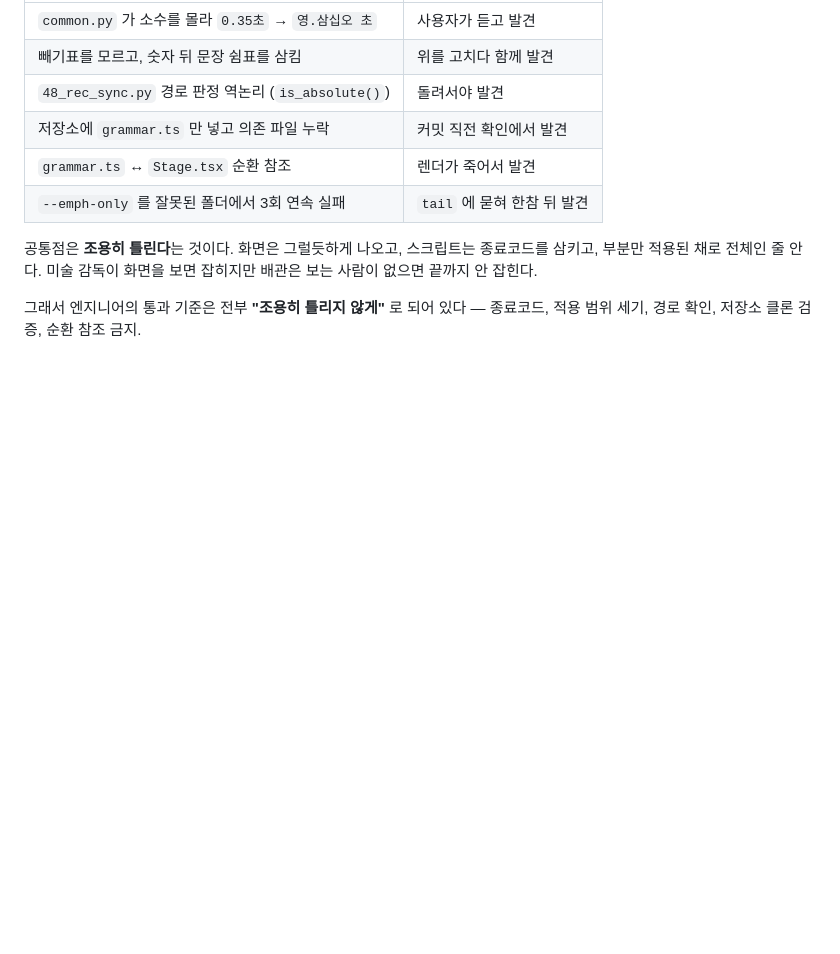
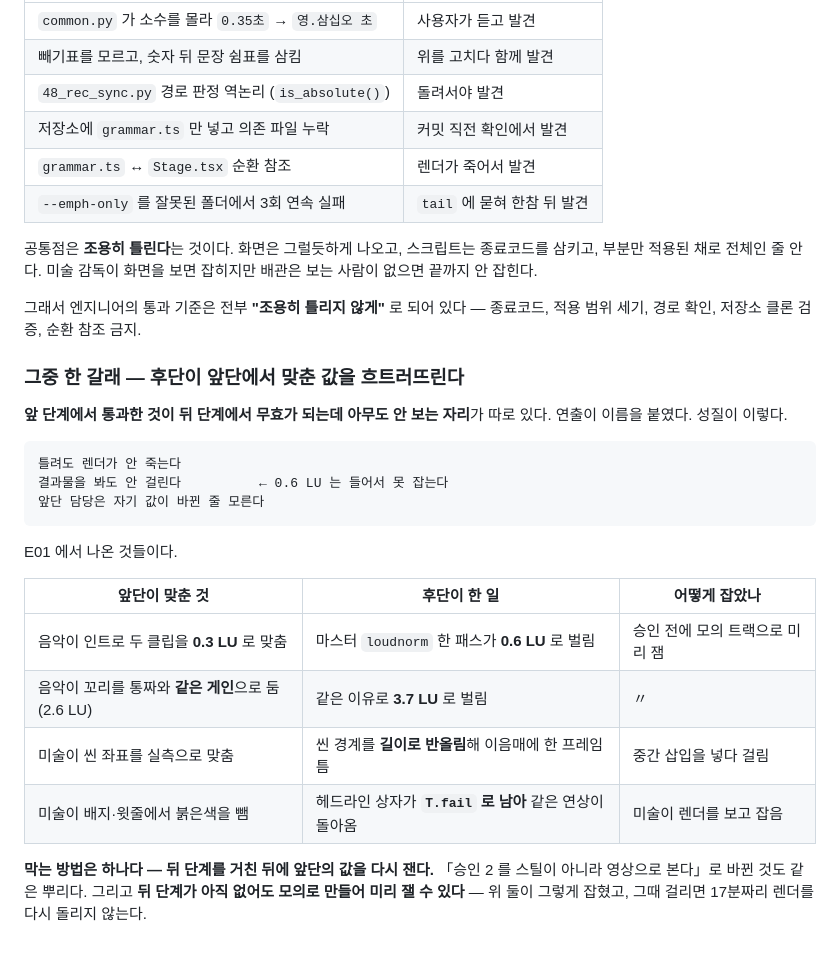
Before and after one commit to miloveme/faceless-pipeline, a Markdown page: docs/AGENTS.md, the part around the change. GitHub-like rendering; blank space fills up the shorter version.

Commit message:
조용히 틀리는 것 중 한 갈래에 이름을 붙인다 — 후단이 앞단의 값을 흐트러뜨린다
연출이 이름을 붙였다. 앞 단계에서 통과한 것이 뒤 단계에서 무효가 되는데
아무도 안 보는 자리다 — 렌더가 안 죽고, 결과물을 봐도 안 걸리고,
앞단 담당은 자기 값이 바뀐 줄 모른다.

E01 사례 넷을 표로 남긴다. 막는 방법은 뒤 단계를 거친 뒤에 앞단의 값을
다시 재는 것이고, 뒤 단계가 아직 없어도 모의로 만들어 미리 잴 수 있다.

Co-Authored-By: Claude Opus 5 (1M context) <noreply@anthropic.com>
Claude-Session: https://claude.ai/code/session_01SPsFJpGqHHcsytFRaCn9CB

````diff
--- a/docs/AGENTS.md
+++ b/docs/AGENTS.md
@@ -388,3 +388,28 @@ E00 한 편에서 **엔지니어 영역에서만 여섯 건**이 났고, 아무
 
 그래서 엔지니어의 통과 기준은 전부 **"조용히 틀리지 않게"** 로 되어 있다 —
 종료코드, 적용 범위 세기, 경로 확인, 저장소 클론 검증, 순환 참조 금지.
+
+### 그중 한 갈래 — 후단이 앞단에서 맞춘 값을 흐트러뜨린다
+
+**앞 단계에서 통과한 것이 뒤 단계에서 무효가 되는데 아무도 안 보는 자리**가 따로 있다.
+연출이 이름을 붙였다. 성질이 이렇다.
+
+```
+틀려도 렌더가 안 죽는다
+결과물을 봐도 안 걸린다          ← 0.6 LU 는 들어서 못 잡는다
+앞단 담당은 자기 값이 바뀐 줄 모른다
+```
+
+E01 에서 나온 것들이다.
+
+| 앞단이 맞춘 것 | 후단이 한 일 | 어떻게 잡았나 |
+|---|---|---|
+| 음악이 인트로 두 클립을 **0.3 LU** 로 맞춤 | 마스터 `loudnorm` 한 패스가 **0.6 LU** 로 벌림 | 승인 전에 모의 트랙으로 미리 잼 |
+| 음악이 꼬리를 통짜와 **같은 게인**으로 둠(2.6 LU) | 같은 이유로 **3.7 LU** 로 벌림 | 〃 |
+| 미술이 씬 좌표를 실측으로 맞춤 | 씬 경계를 **길이로 반올림**해 이음매에 한 프레임 틈 | 중간 삽입을 넣다 걸림 |
+| 미술이 배지·윗줄에서 붉은색을 뺌 | 헤드라인 상자가 **`T.fail` 로 남아** 같은 연상이 돌아옴 | 미술이 렌더를 보고 잡음 |
+
+**막는 방법은 하나다 — 뒤 단계를 거친 뒤에 앞단의 값을 다시 잰다.**
+「승인 2 를 스틸이 아니라 영상으로 본다」로 바뀐 것도 같은 뿌리다.
+그리고 **뒤 단계가 아직 없어도 모의로 만들어 미리 잴 수 있다** — 위 둘이 그렇게 잡혔고,
+그때 걸리면 17분짜리 렌더를 다시 돌리지 않는다.
````
